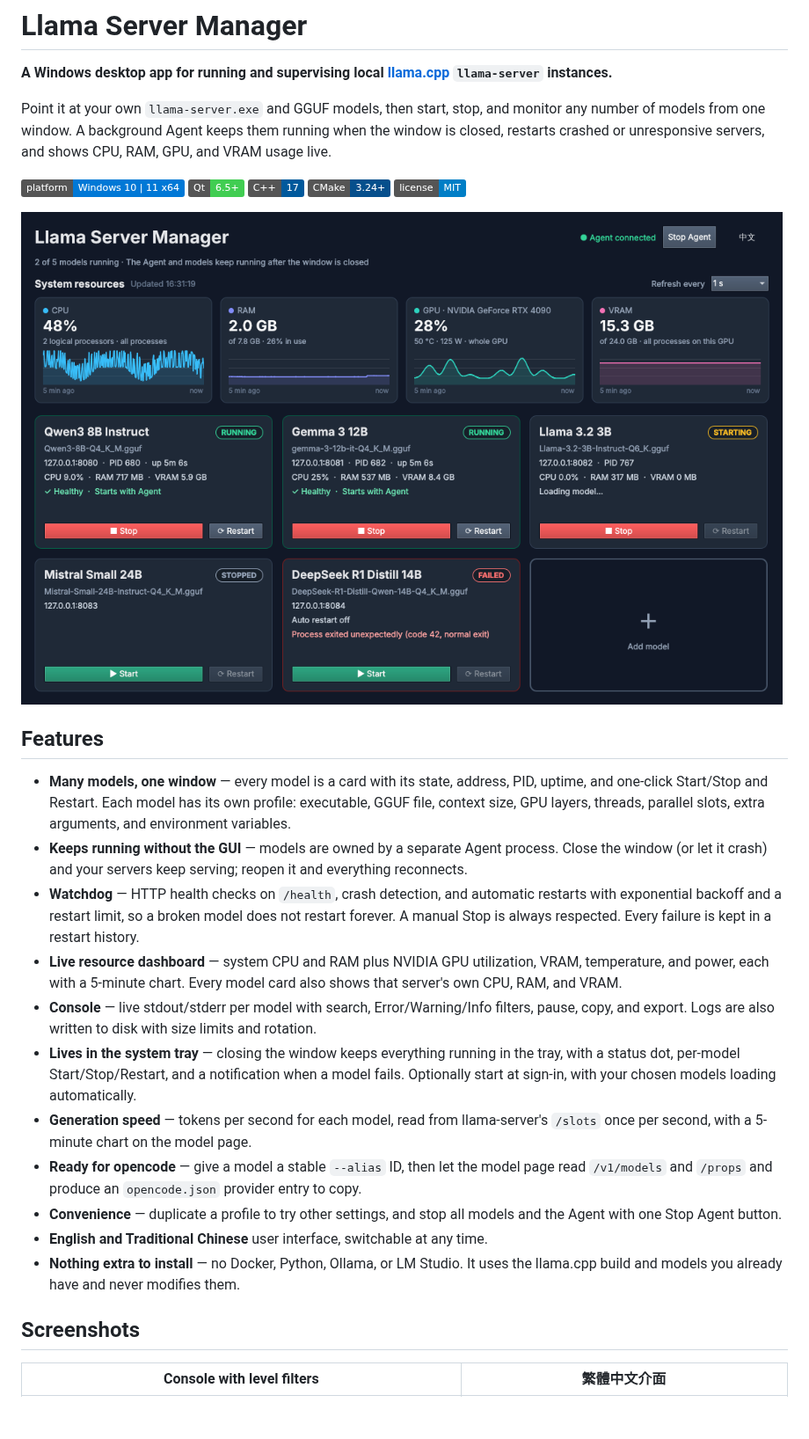
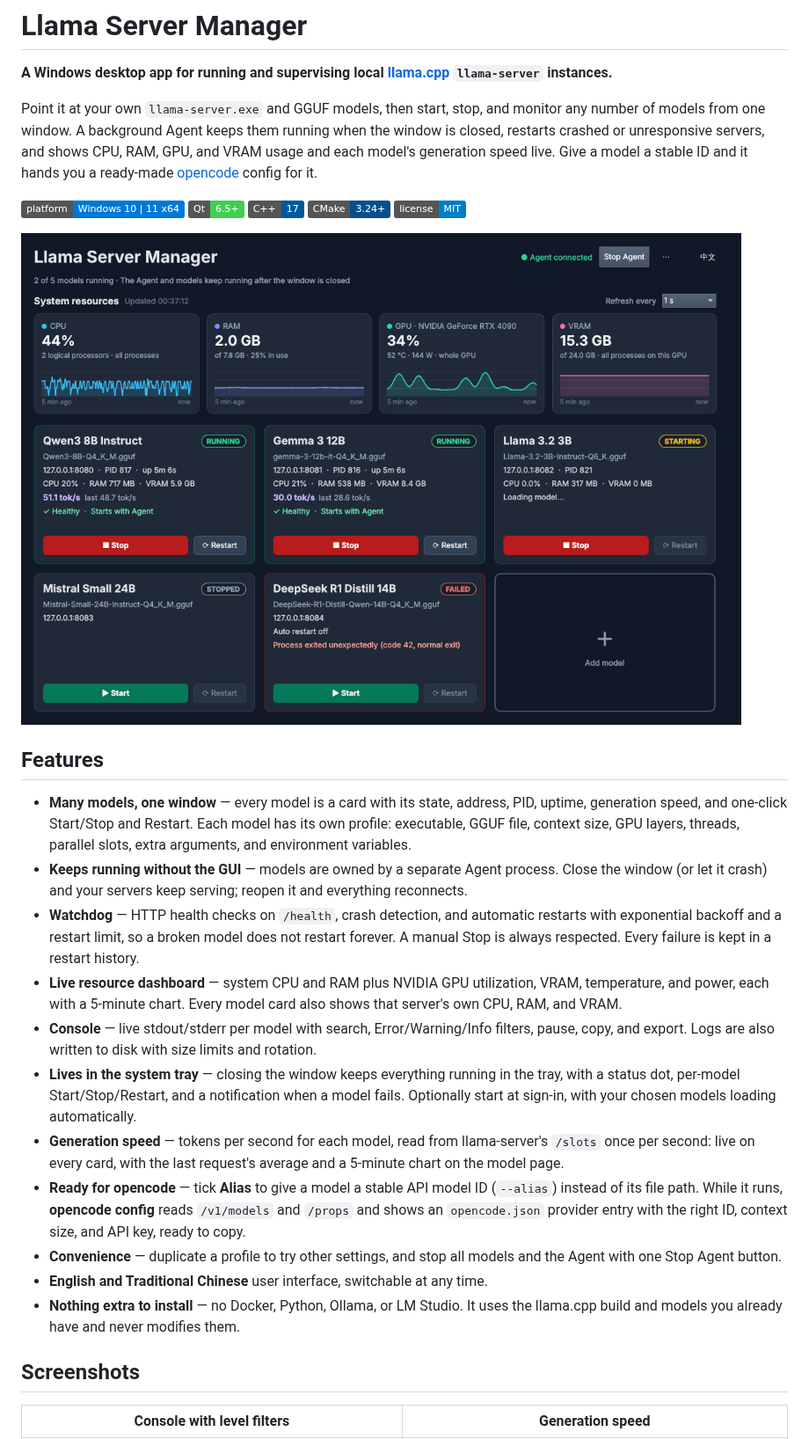
Before and after one commit to LiYuan-Lu/LlamaServerManager, a Markdown page: README.md, the part around one of its changes. Shown at 88% size. Rendered like a GitHub page; pictures changed too: docs/images/dashboard.png; badges without logos; blank space fills up the shorter version.

```diff
--- a/README.md
+++ b/README.md
@@ -2,7 +2,7 @@
 
 **A Windows desktop app for running and supervising local [llama.cpp](https://github.com/ggml-org/llama.cpp) `llama-server` instances.**
 
-Point it at your own `llama-server.exe` and GGUF models, then start, stop, and monitor any number of models from one window. A background Agent keeps them running when the window is closed, restarts crashed or unresponsive servers, and shows CPU, RAM, GPU, and VRAM usage live.
+Point it at your own `llama-server.exe` and GGUF models, then start, stop, and monitor any number of models from one window. A background Agent keeps them running when the window is closed, restarts crashed or unresponsive servers, and shows CPU, RAM, GPU, and VRAM usage and each model's generation speed live. Give a model a stable ID and it hands you a ready-made [opencode](https://opencode.ai) config for it.
 
 ![Platform](https://img.shields.io/badge/platform-Windows%2010%20%7C%2011%20x64-0078D6)
 ![Qt](https://img.shields.io/badge/Qt-6.5%2B-41CD52)
@@ -14,19 +14,19 @@ Point it at your own `llama-server.exe` and GGUF models, then start, stop, and m
 
 ## Features
 
-- **Many models, one window** — every model is a card with its state, address, PID, uptime, and one-click Start/Stop and Restart. Each model has its own profile: executable, GGUF file, context size, GPU layers, threads, parallel slots, extra arguments, and environment variables.
+- **Many models, one window** — every model is a card with its state, address, PID, uptime, generation speed, and one-click Start/Stop and Restart. Each model has its own profile: executable, GGUF file, context size, GPU layers, threads, parallel slots, extra arguments, and environment variables.
 - **Keeps running without the GUI** — models are owned by a separate Agent process. Close the window (or let it crash) and your servers keep serving; reopen it and everything reconnects.
 - **Watchdog** — HTTP health checks on `/health`, crash detection, and automatic restarts with exponential backoff and a restart limit, so a broken model does not restart forever. A manual Stop is always respected. Every failure is kept in a restart history.
 - **Live resource dashboard** — system CPU and RAM plus NVIDIA GPU utilization, VRAM, temperature, and power, each with a 5-minute chart. Every model card also shows that server's own CPU, RAM, and VRAM.
 - **Console** — live stdout/stderr per model with search, Error/Warning/Info filters, pause, copy, and export. Logs are also written to disk with size limits and rotation.
 - **Lives in the system tray** — closing the window keeps everything running in the tray, with a status dot, per-model Start/Stop/Restart, and a notification when a model fails. Optionally start at sign-in, with your chosen models loading automatically.
-- **Generation speed** — tokens per second for each model, read from llama-server's `/slots` once per second, with a 5-minute chart on the model page.
-- **Ready for opencode** — give a model a stable `--alias` ID, then let the model page read `/v1/models` and `/props` and produce an `opencode.json` provider entry to copy.
+- **Generation speed** — tokens per second for each model, read from llama-server's `/slots` once per second: live on every card, with the last request's average and a 5-minute chart on the model page.
+- **Ready for opencode** — tick **Alias** to give a model a stable API model ID (`--alias`) instead of its file path. While it runs, **opencode config** reads `/v1/models` and `/props` and shows an `opencode.json` provider entry with the right ID, context size, and API key, ready to copy.
 - **Convenience** — duplicate a profile to try other settings, and stop all models and the Agent with one Stop Agent button.
 - **English and Traditional Chinese** user interface, switchable at any time.
 - **Nothing extra to install** — no Docker, Python, Ollama, or LM Studio. It uses the llama.cpp build and models you already have and never modifies them.
 
 ## Screenshots
 
-| Console with level filters | 繁體中文介面 |
+| Console with level filters | Generation speed |
 | --- | --- |
```
Also changed, not shown: other parts of README.md (+18 -8 lines), docs/images/console.png, docs/images/dashboard-zh-TW.png, docs/images/opencode.png (added), docs/images/speed.png (added).
